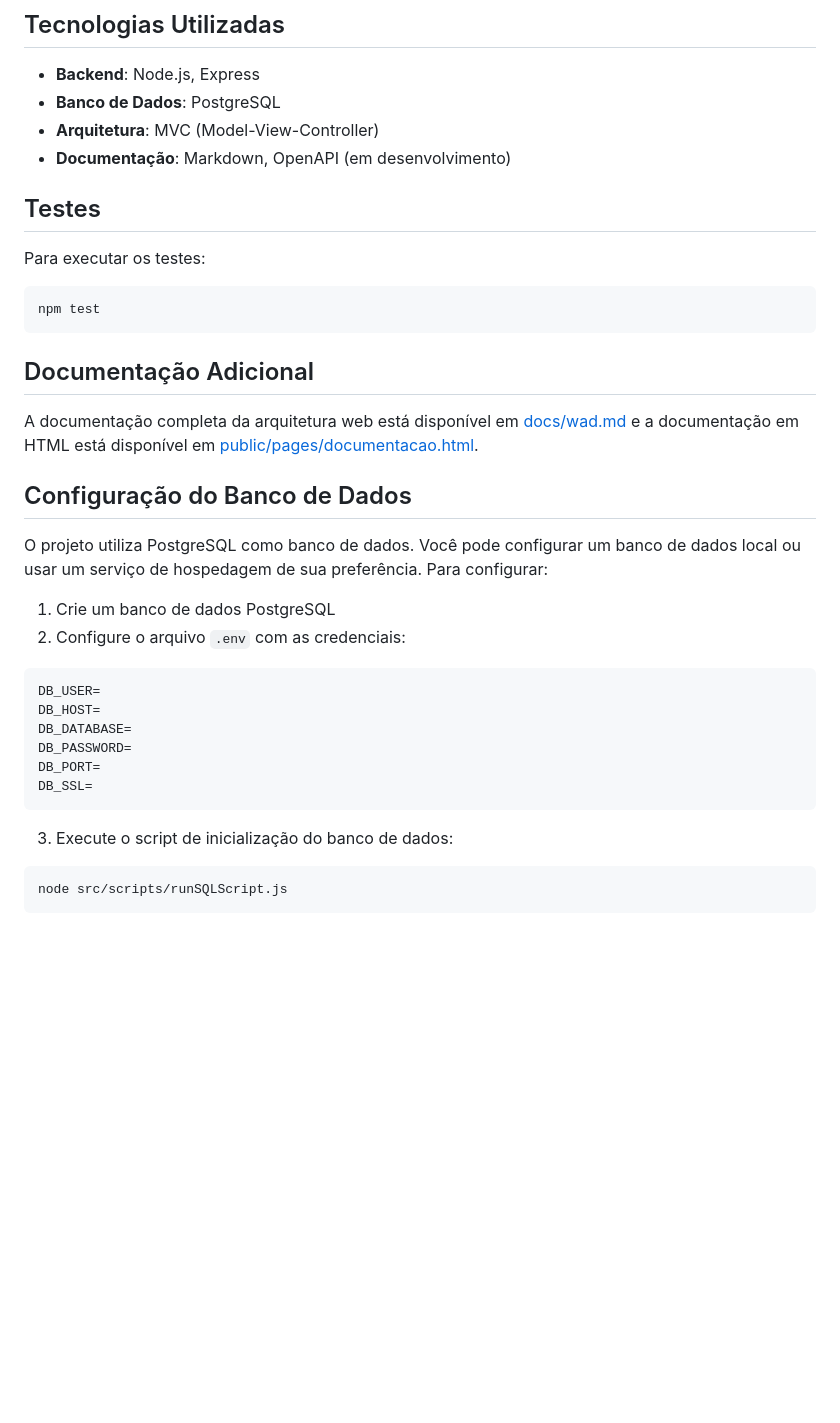
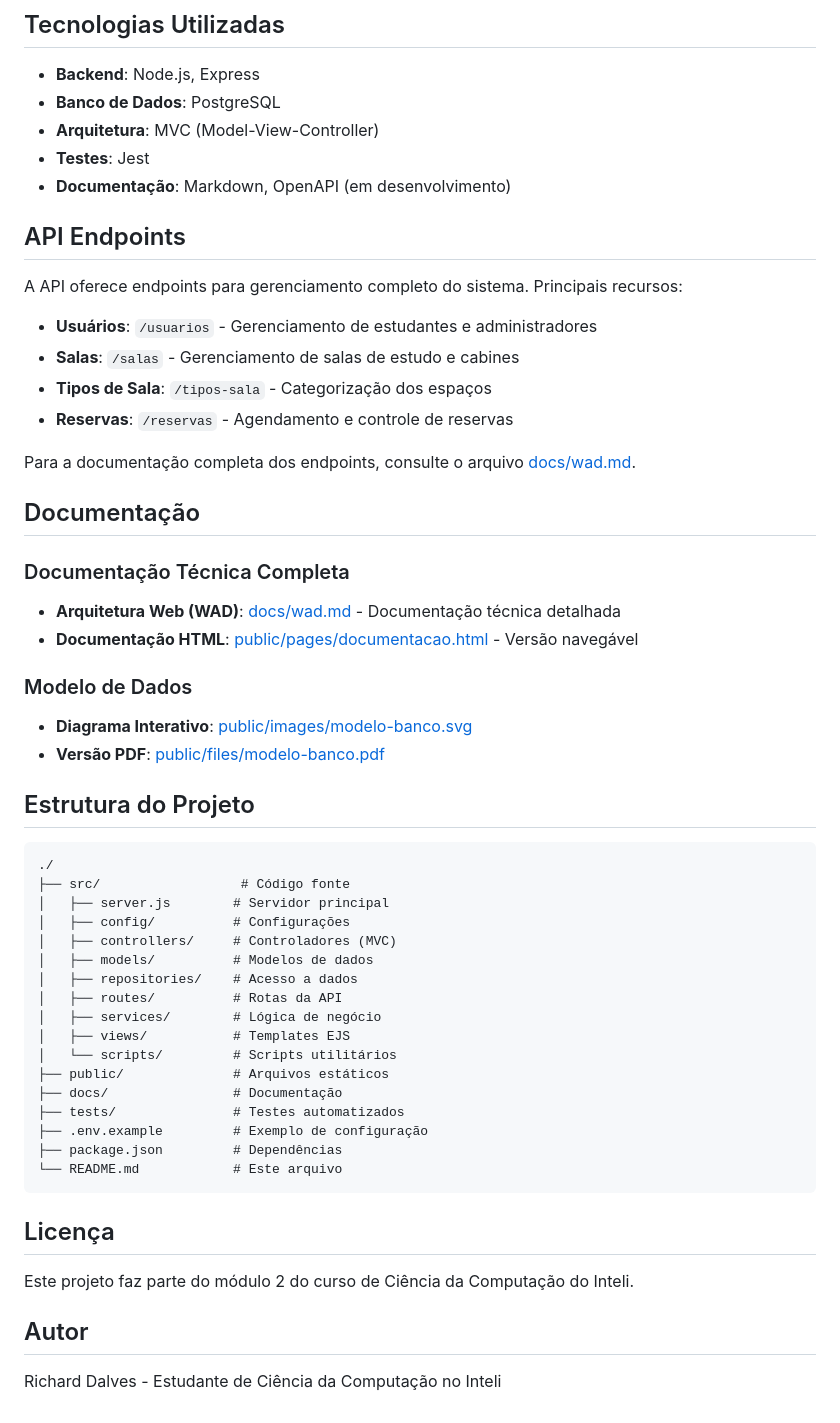
Before and after one commit to richarddalves/inteli-assignments, a Markdown page: module-2/projeto-reserva-salas-inteli/README.md, the part around the change printed below. Drawn GitHub-style; blank space fills up the shorter version.

````diff
--- a/module-2/projeto-reserva-salas-inteli/README.md
+++ b/module-2/projeto-reserva-salas-inteli/README.md
@@ -183,38 +82,56 @@ npm start
 - **Backend**: Node.js, Express
 - **Banco de Dados**: PostgreSQL
 - **Arquitetura**: MVC (Model-View-Controller)
+- **Testes**: Jest
 - **Documentação**: Markdown, OpenAPI (em desenvolvimento)
 
-## Testes
+## API Endpoints
 
-Para executar os testes:
+A API oferece endpoints para gerenciamento completo do sistema. Principais recursos:
 
-```bash
-npm test
+- **Usuários**: `/usuarios` - Gerenciamento de estudantes e administradores
+- **Salas**: `/salas` - Gerenciamento de salas de estudo e cabines
+- **Tipos de Sala**: `/tipos-sala` - Categorização dos espaços
+- **Reservas**: `/reservas` - Agendamento e controle de reservas
+
+Para a documentação completa dos endpoints, consulte o arquivo [docs/wad.md](./docs/wad.md#api-rest).
+
+## Documentação
+
+### Documentação Técnica Completa
+- **Arquitetura Web (WAD)**: [docs/wad.md](./docs/wad.md) - Documentação técnica detalhada
+- **Documentação HTML**: [public/pages/documentacao.html](./public/pages/documentacao.html) - Versão navegável
+
+### Modelo de Dados
+- **Diagrama Interativo**: [public/images/modelo-banco.svg](./public/images/modelo-banco.svg)
+- **Versão PDF**: [public/files/modelo-banco.pdf](./public/files/modelo-banco.pdf)
+
+## Estrutura do Projeto
+
+```
+./
+├── src/                  # Código fonte
+│   ├── server.js        # Servidor principal
+│   ├── config/          # Configurações
+│   ├── controllers/     # Controladores (MVC)
+│   ├── models/          # Modelos de dados
+│   ├── repositories/    # Acesso a dados
+│   ├── routes/          # Rotas da API
+│   ├── services/        # Lógica de negócio
+│   ├── views/           # Templates EJS
+│   └── scripts/         # Scripts utilitários
+├── public/              # Arquivos estáticos
+├── docs/                # Documentação
+├── tests/               # Testes automatizados
+├── .env.example         # Exemplo de configuração
+├── package.json         # Dependências
+└── README.md            # Este arquivo
 ```
 
-## Documentação Adicional
+## Licença
 
-A documentação completa da arquitetura web está disponível em [docs/wad.md](./docs/wad.md) e a documentação em HTML está disponível em [public/pages/documentacao.html](./public/pages/documentacao.html).
+Este projeto faz parte do módulo 2 do curso de Ciência da Computação do Inteli.
 
-## Configuração do Banco de Dados
+## Autor
 
-O projeto utiliza PostgreSQL como banco de dados. Você pode configurar um banco de dados local ou usar um serviço de hospedagem de sua preferência. Para configurar:
-
-1. Crie um banco de dados PostgreSQL
-2. Configure o arquivo `.env` com as credenciais:
-
-```env
-DB_USER=
-DB_HOST=
-DB_DATABASE=
-DB_PASSWORD=
-DB_PORT=
-DB_SSL=
-```
-
-3. Execute o script de inicialização do banco de dados:
-
-```bash
-node src/scripts/runSQLScript.js
-```
+Richard Dalves - Estudante de Ciência da Computação no Inteli
````
Also changed, not shown: other parts of module-2/projeto-reserva-salas-inteli/README.md (+31 -132 lines), 1 other file.
